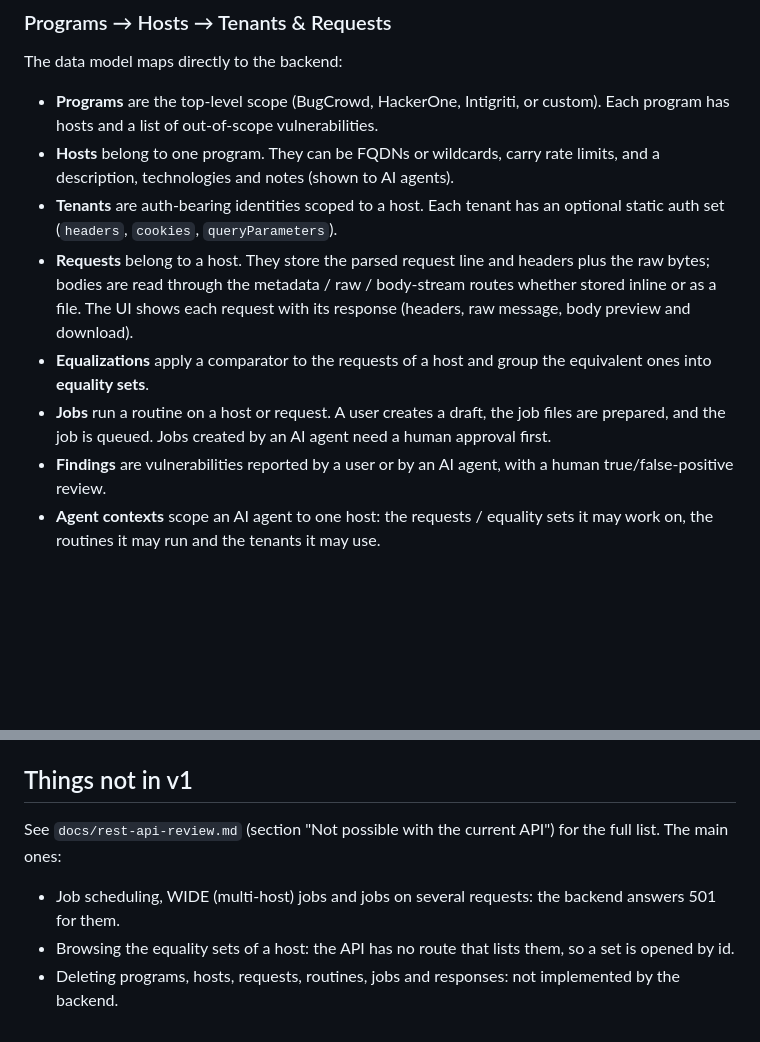
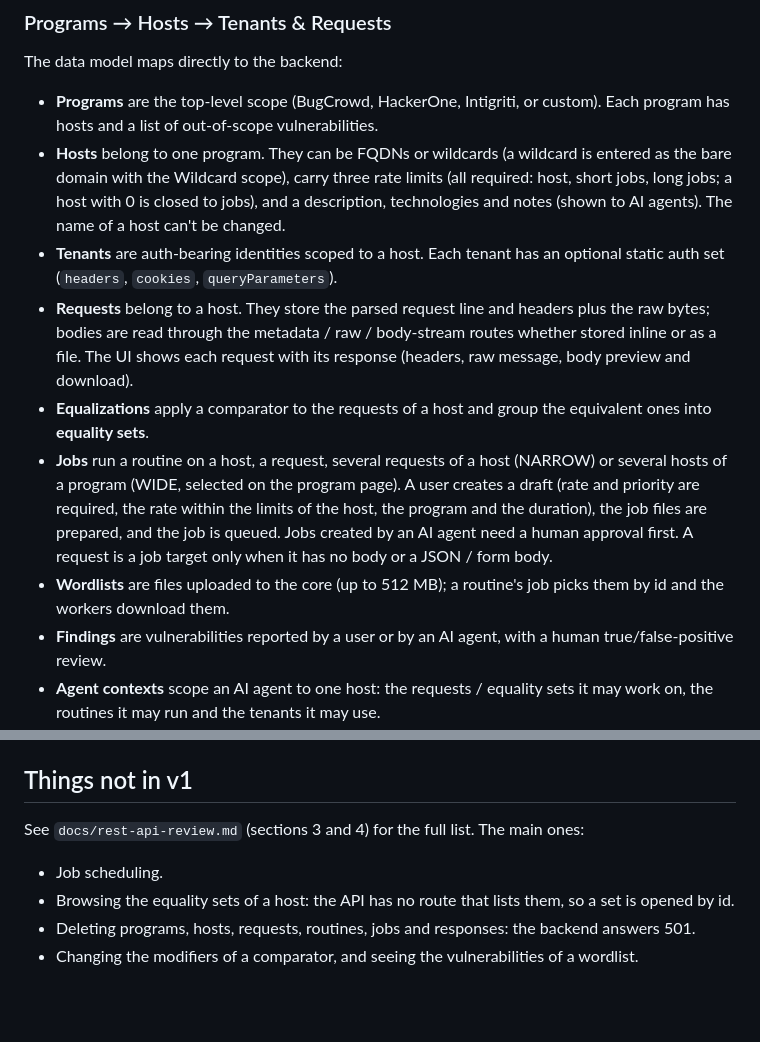
Before and after one commit to anovimous/automata, a Markdown page: ui/README.md, 2 parts joined by grey strips. Rendered like a GitHub page; blank space fills up the shorter version.

Commit message:
docs: update the readme and the REST API review after the second sync

```diff
--- a/ui/README.md
+++ b/ui/README.md
@@ -15,8 +15,10 @@ The data model maps directly to the backend:
 
 - **Programs** are the top-level scope (BugCrowd, HackerOne, Intigriti, or
   custom). Each program has hosts and a list of out-of-scope vulnerabilities.
-- **Hosts** belong to one program. They can be FQDNs or wildcards, carry
-  rate limits, and a description, technologies and notes (shown to AI agents).
+- **Hosts** belong to one program. They can be FQDNs or wildcards (a wildcard is entered as
+  the bare domain with the Wildcard scope), carry three rate limits (all required: host, short
+  jobs, long jobs; a host with 0 is closed to jobs), and a description, technologies and notes
+  (shown to AI agents). The name of a host can't be changed.
 - **Tenants** are auth-bearing identities scoped to a host. Each tenant has an
   optional static auth set (`headers`, `cookies`, `queryParameters`).
 - **Requests** belong to a host. They store the parsed request line and headers
@@ -25,9 +27,14 @@ The data model maps directly to the backend:
   response (headers, raw message, body preview and download).
 - **Equalizations** apply a comparator to the requests of a host and group the
   equivalent ones into **equality sets**.
-- **Jobs** run a routine on a host or request. A user creates a draft, the job
-  files are prepared, and the job is queued. Jobs created by an AI agent need a
-  human approval first.
+- **Jobs** run a routine on a host, a request, several requests of a host (NARROW) or
+  several hosts of a program (WIDE, selected on the program page). A user creates a draft
+  (rate and priority are required, the rate within the limits of the host, the program and the
+  duration), the job files are prepared, and the job is queued. Jobs created by an AI agent need
+  a human approval first. A request is a job target only when it has no body or a JSON / form
+  body.
+- **Wordlists** are files uploaded to the core (up to 512 MB); a routine's job picks them by id
+  and the workers download them.
 - **Findings** are vulnerabilities reported by a user or by an AI agent, with a
   human true/false-positive review.
 - **Agent contexts** scope an AI agent to one host: the requests / equality sets
@@ -78,12 +85,10 @@ To add a routine spec:
 
 ## Things not in v1
 
-See `docs/rest-api-review.md` (section "Not possible with the current API") for the
-full list. The main ones:
+See `docs/rest-api-review.md` (sections 3 and 4) for the full list. The main ones:
 
-- Job scheduling, WIDE (multi-host) jobs and jobs on several requests: the backend
-  answers 501 for them.
-- Browsing the equality sets of a host: the API has no route that lists them, so a
-  set is opened by id.
-- Deleting programs, hosts, requests, routines, jobs and responses: not implemented
-  by the backend.
+- Job scheduling.
+- Browsing the equality sets of a host: the API has no route that lists them, so a set is
+  opened by id.
+- Deleting programs, hosts, requests, routines, jobs and responses: the backend answers 501.
+- Changing the modifiers of a comparator, and seeing the vulnerabilities of a wordlist.
```
Also changed, not shown: ui/docs/rest-api-review.md (+93 -69 lines).
